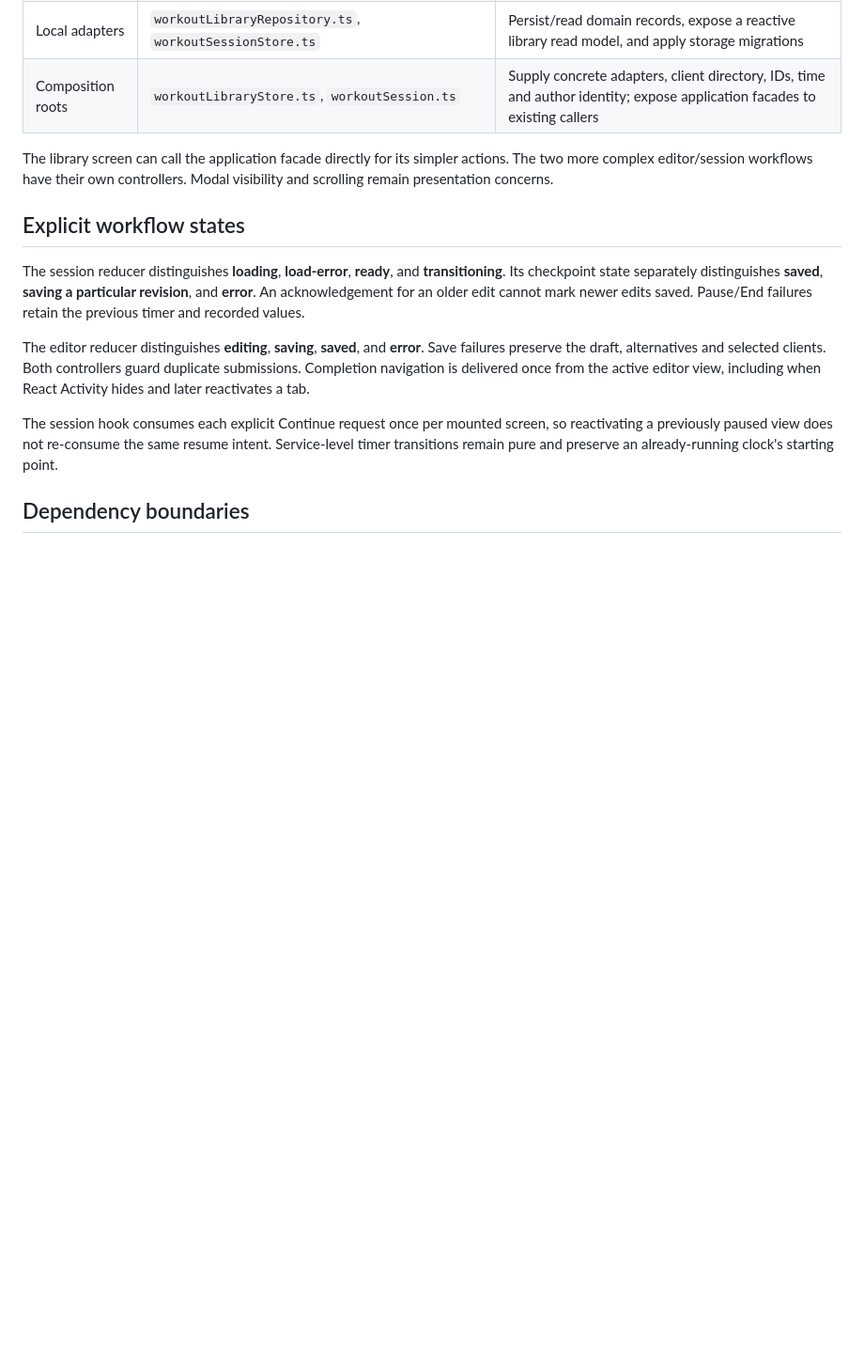
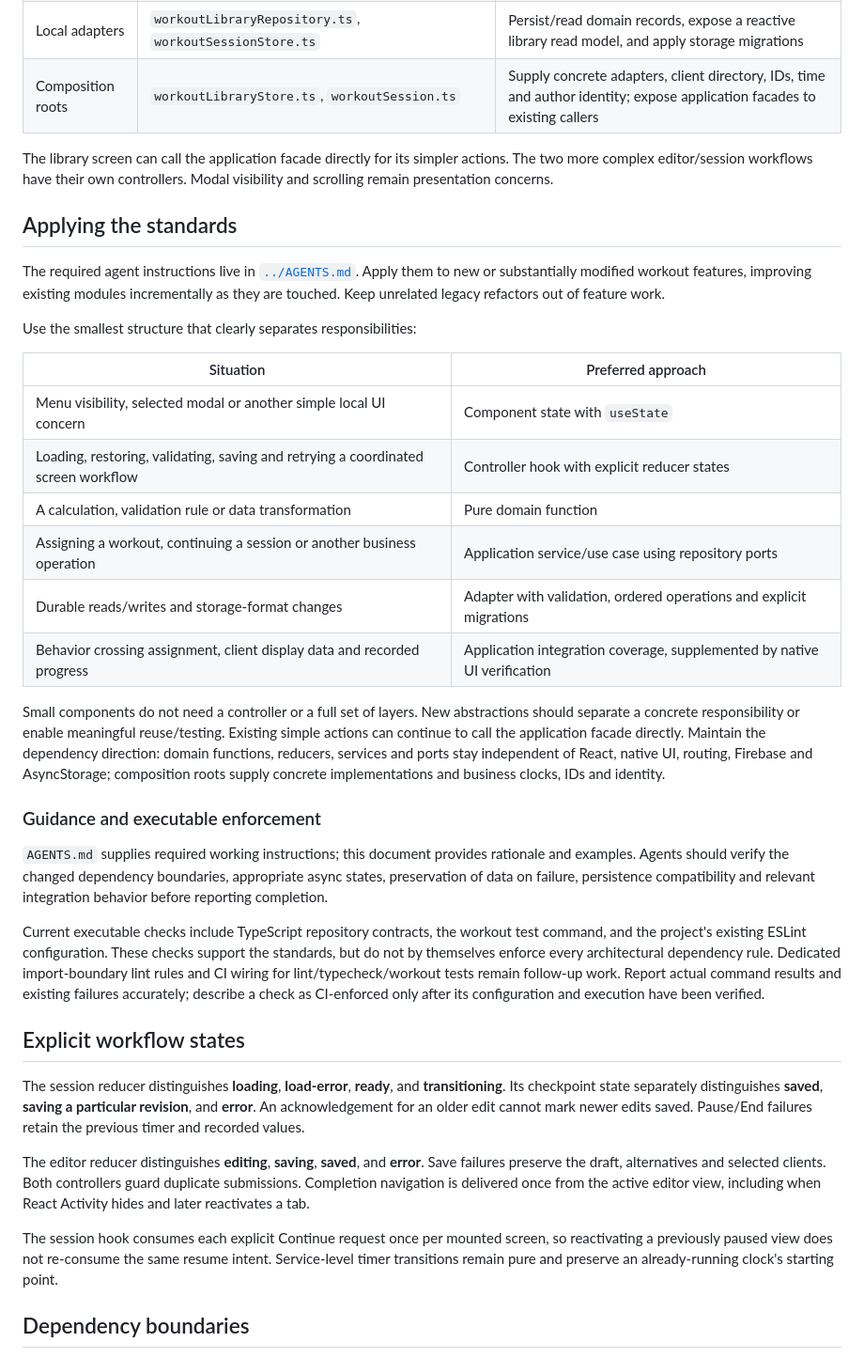
Before and after one commit to marynolan6/Keys2Fitness, a Markdown page: K2F/docs/workout-architecture.md, the part around the change. Shown at 94% size. GitHub-like rendering; blank space fills up the shorter version.

Commit message:
Clarify architectural standards for agents and proportional design

```diff
--- a/K2F/docs/workout-architecture.md
+++ b/K2F/docs/workout-architecture.md
@@ -33,6 +33,29 @@ Screens / reusable UI
 | Composition roots | `workoutLibraryStore.ts`, `workoutSession.ts` | Supply concrete adapters, client directory, IDs, time and author identity; expose application facades to existing callers |
 
 The library screen can call the application facade directly for its simpler actions. The two more complex editor/session workflows have their own controllers. Modal visibility and scrolling remain presentation concerns.
+
+## Applying the standards
+
+The required agent instructions live in [`../AGENTS.md`](../AGENTS.md). Apply them to new or substantially modified workout features, improving existing modules incrementally as they are touched. Keep unrelated legacy refactors out of feature work.
+
+Use the smallest structure that clearly separates responsibilities:
+
+| Situation | Preferred approach |
+| --- | --- |
+| Menu visibility, selected modal or another simple local UI concern | Component state with `useState` |
+| Loading, restoring, validating, saving and retrying a coordinated screen workflow | Controller hook with explicit reducer states |
+| A calculation, validation rule or data transformation | Pure domain function |
+| Assigning a workout, continuing a session or another business operation | Application service/use case using repository ports |
+| Durable reads/writes and storage-format changes | Adapter with validation, ordered operations and explicit migrations |
+| Behavior crossing assignment, client display data and recorded progress | Application integration coverage, supplemented by native UI verification |
+
+Small components do not need a controller or a full set of layers. New abstractions should separate a concrete responsibility or enable meaningful reuse/testing. Existing simple actions can continue to call the application facade directly. Maintain the dependency direction: domain functions, reducers, services and ports stay independent of React, native UI, routing, Firebase and AsyncStorage; composition roots supply concrete implementations and business clocks, IDs and identity.
+
+### Guidance and executable enforcement
+
+`AGENTS.md` supplies required working instructions; this document provides rationale and examples. Agents should verify the changed dependency boundaries, appropriate async states, preservation of data on failure, persistence compatibility and relevant integration behavior before reporting completion.
+
+Current executable checks include TypeScript repository contracts, the workout test command, and the project's existing ESLint configuration. These checks support the standards, but do not by themselves enforce every architectural dependency rule. Dedicated import-boundary lint rules and CI wiring for lint/typecheck/workout tests remain follow-up work. Report actual command results and existing failures accurately; describe a check as CI-enforced only after its configuration and execution have been verified.
 
 ## Explicit workflow states
 
```
Also changed, not shown: K2F/AGENTS.md (+7 -3 lines).
